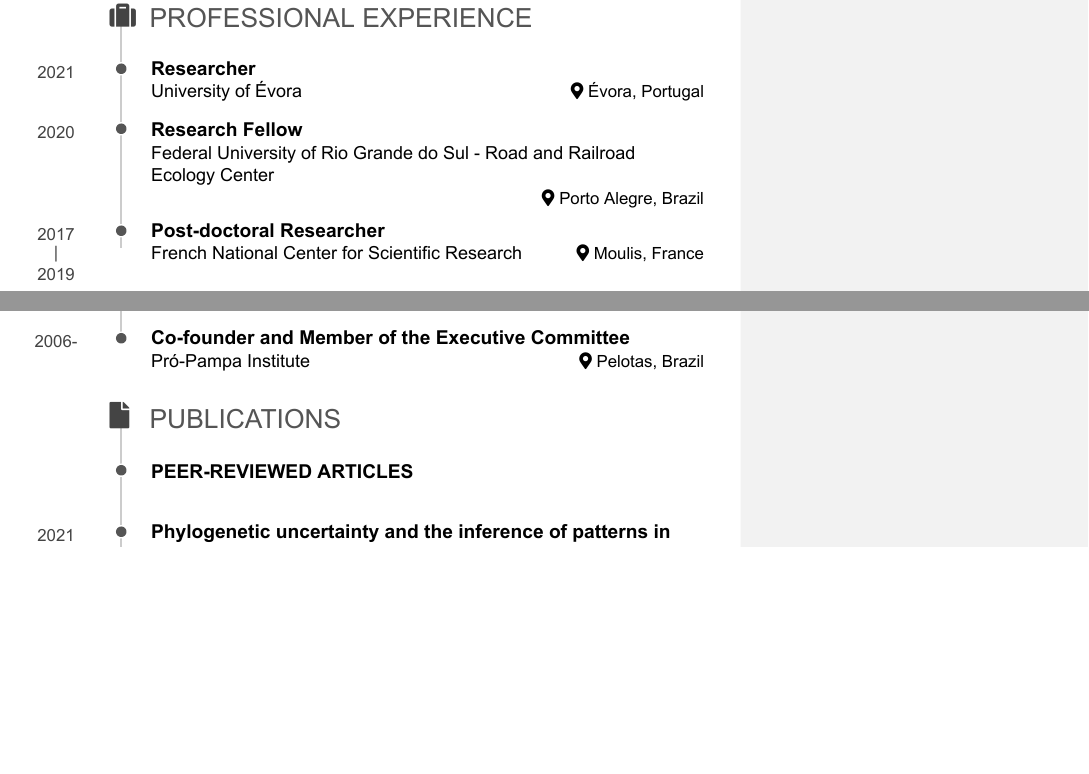
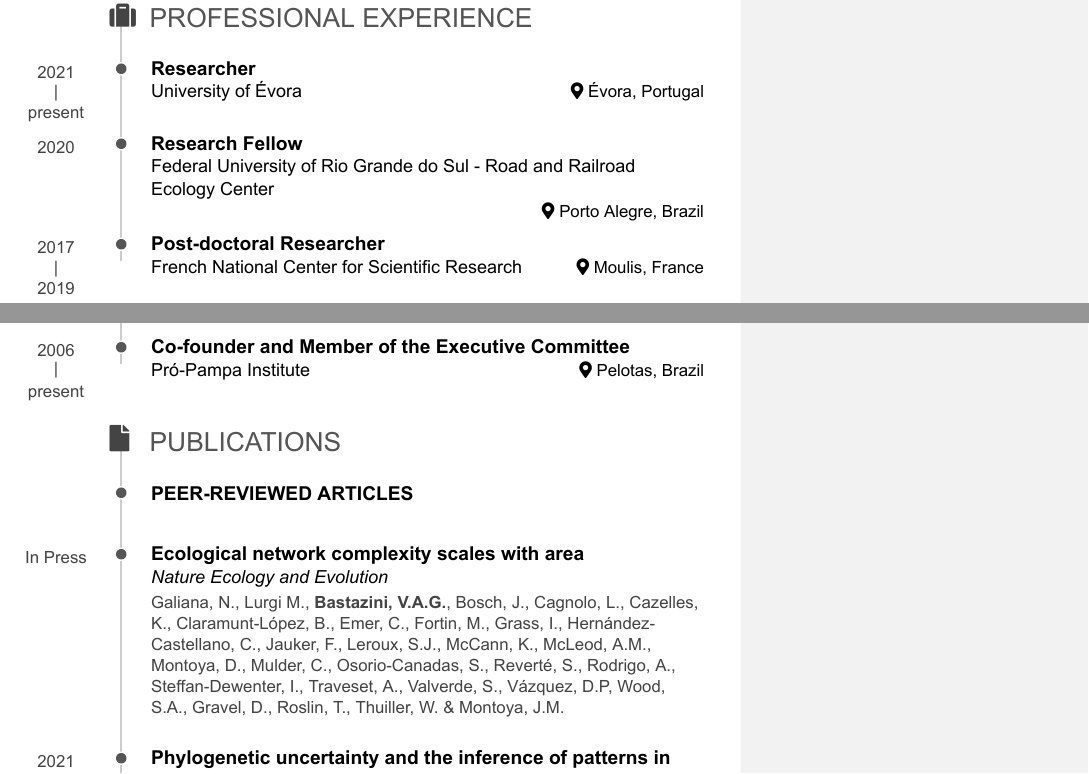
Before and after one commit to bastazini/CV, an R Markdown document (CV.Rmd): two parts of pages 1 and 2 of 8 before the commit and two parts of pages 1 and 2 of 9 after it, joined at a grey line, cut so that both start at the same text, the shorter picture padded with empty space. The pictures show the output file CV.pdf that the author committed with the source.

Commit message:
Add files via upload

```diff
--- a/CV.Rmd
+++ b/CV.Rmd
@@ -98,7 +98,7 @@ University of  Évora
 
 Évora, Portugal
 
-2021
+2021 - present
 
 ### Research Fellow
 
@@ -167,6 +167,15 @@ N/A
 
 N/A
 
+### Ecological network complexity scales with area
+
+*Nature Ecology and Evolution*
+
+N/A
+
+In Press
+
+Galiana, N., Lurgi M., **Bastazini, V.A.G.**, Bosch, J., Cagnolo, L., Cazelles, K., Claramunt-López, B., Emer, C., Fortin, M., Grass, I., Hernández-Castellano, C., Jauker, F., Leroux, S.J., McCann, K., McLeod, A.M., Montoya, D., Mulder, C., Osorio-Canadas, S., Reverté, S., Rodrigo, A., Steffan-Dewenter, I., Traveset, A., Valverde, S., Vázquez, D.P, Wood, S.A., Gravel, D., Roslin, T., Thuiller, W. & Montoya, J.M.
 
 ### Phylogenetic uncertainty and the inference of patterns in community ecology and comparative studies
 
```
Also changed, not shown: CV.html, CV.pdf, CV.Rmd (6 more changed lines).
